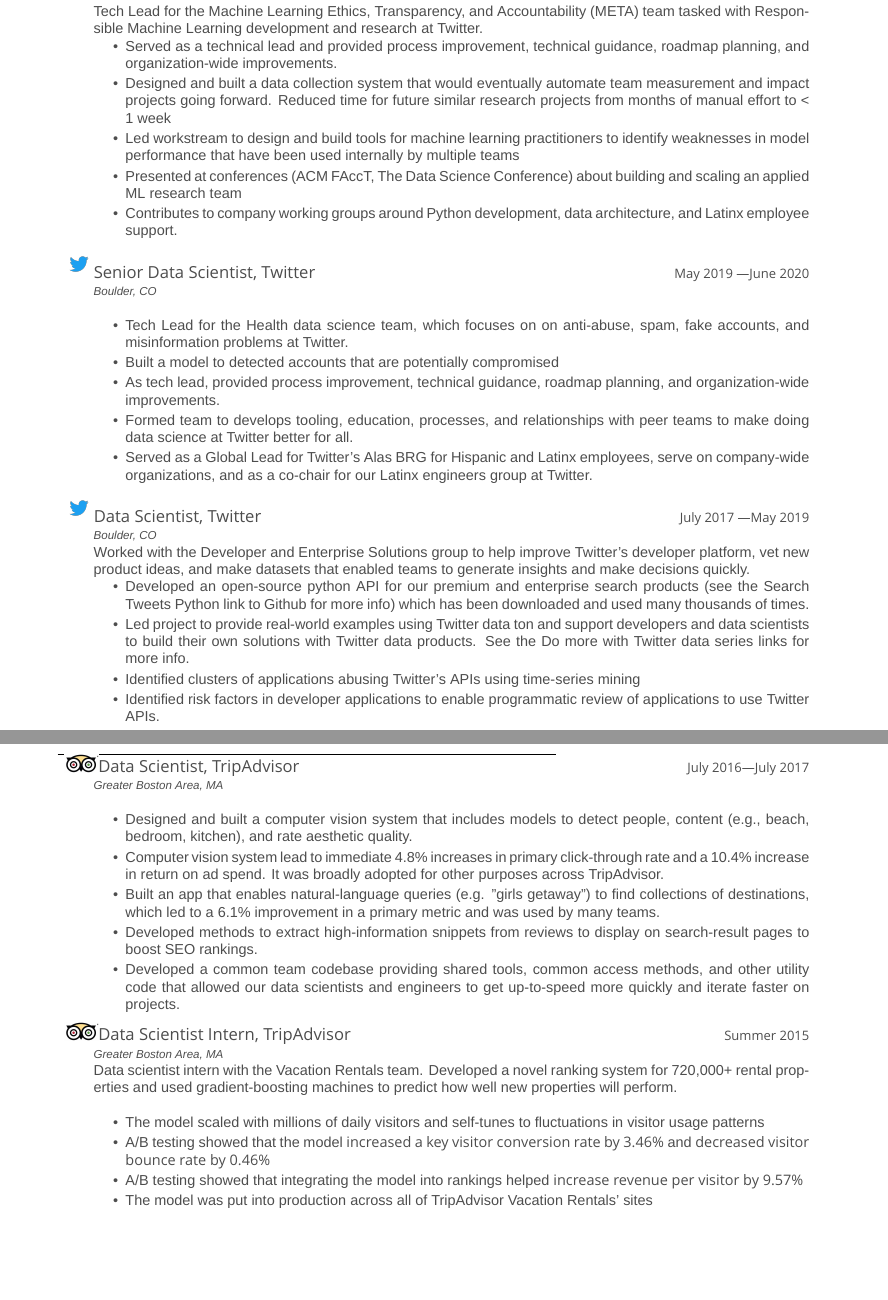
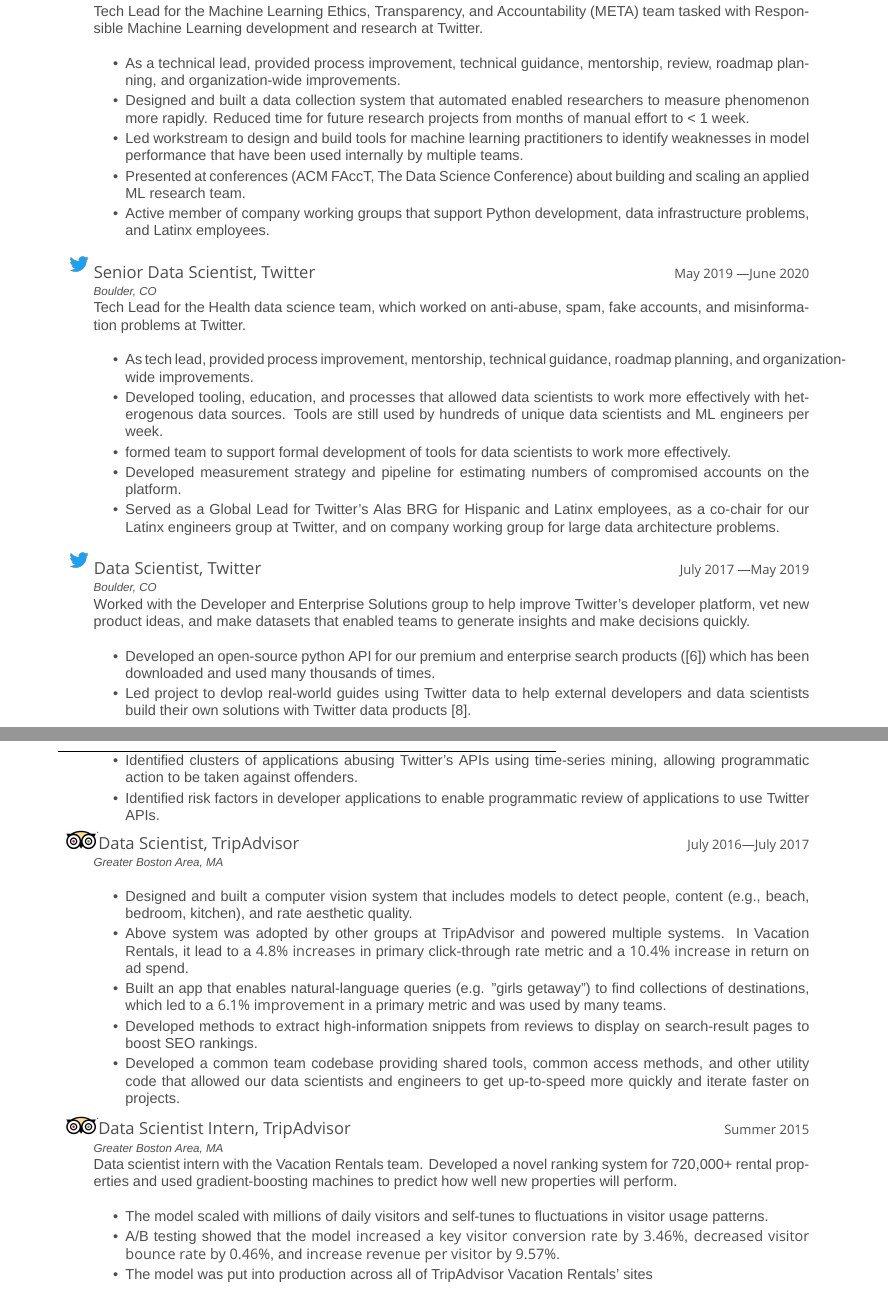
Before and after one commit to binaryaaron/cv, a LaTeX CV (src/agonzales_resume.tex): two parts of pages 1 and 2 of 3, joined at a grey line, cut so that both start at the same text, the shorter picture padded with empty space. Compiled offline with XeLaTeX; a missing font is replaced by an installed copy or a similar font.

Commit message:
updated resume copy

```diff
--- a/src/agonzales_resume.tex
+++ b/src/agonzales_resume.tex
@@ -134,50 +134,49 @@
     {\footnotesize \emph{Remote - USA}} \\*
     Tech Lead for the Machine Learning Ethics, Transparency, and Accountability
     (META) team tasked with Responsible Machine Learning development and
-    research at Twitter.
-    % {\smallheaderfont Notable accomplishments}:
+    research at Twitter.\\*
     \begin{itemize} \itemsep1pt \parskip1pt \parsep0pt
 
-    \item  Served as a technical lead and provided process improvement,
-    technical guidance, roadmap planning, and organization-wide improvements.
+    \item As a technical lead, provided process improvement, technical guidance,
+    mentorship, review, roadmap planning, and organization-wide improvements.
 
-    \item Designed and built a data collection system that would eventually
-    automate team measurement and impact projects going forward. Reduced time
-    for future similar research projects from months of manual effort to < 1
-    week
+    \item Designed and built a data collection system that
+    automated enabled researchers to measure phenomenon more rapidly. Reduced time
+    for future research projects from months of manual effort to < 1
+    week.
 
     \item Led workstream to design and build tools for machine learning
     practitioners to identify weaknesses in model performance that have been
-    used internally by multiple teams
+    used internally by multiple teams.
 
     \item Presented at conferences (ACM FAccT, The Data Science Conference)
-    about building and scaling an applied ML research team
+    about building and scaling an applied ML research team.
 
-    \item Contributes to company working groups around Python development, data
-    architecture, and Latinx employee support.
+    \item Active member of company working groups that support Python development, data
+    infrastructure problems, and Latinx employees.
   \end{itemize}
   \end{description}
 
 \begin{description} \itemsep1pt \parskip0pt \parsep0pt
-  \item \twittericon {\largeheaderfont Senior Data Scientist, Twitter } \hfill
-    {\smallheaderfont May 2019 \textemdash  June 2020}\\*
+  \item \twittericon {\largeheaderfont Senior Data Scientist, Twitter} \hfill
+    {\smallheaderfont May 2019 \textemdash June 2020}\\*
     {\footnotesize \emph{Boulder, CO}} \\*
+    Tech Lead for the Health data science team, which worked on
+    anti-abuse, spam, fake accounts, and misinformation problems at Twitter. \\*
     \begin{itemize} \itemsep1pt \parskip1pt \parsep0pt
-
-      \item Tech Lead for the Health data science team, which focuses on on
-      anti-abuse, spam, fake accounts, and misinformation problems at Twitter.
-
-      \item Built a model to detected accounts that are potentially compromised
-
-      \item As tech lead, provided process improvement, technical guidance, roadmap
+      \item As tech lead, provided process improvement, mentorship, technical guidance, roadmap
       planning, and organization-wide improvements.
 
-      \item Formed team to develops tooling, education, processes, and relationships
-      with peer teams to make doing data science at Twitter better for all.
+      \item Developed tooling, education, and processes that allowed data scientists to work more effectively with
+      heterogenous data sources. Tools are still used by hundreds of unique data scientists and ML engineers per week.
 
-      \item Served as a Global Lead for Twitter's Alas BRG for Hispanic and Latinx
-      employees, serve on company-wide organizations, and as a co-chair for our
-      Latinx engineers group at Twitter.
+      \item formed team to support formal development of tools for data scientists to work more effectively.
+
+      \item Developed measurement strategy and pipeline for estimating numbers of compromised accounts on the platform.
+
+      \item Served as a Global Lead for Twitter's Alas BRG for Hispanic and
+      Latinx employees, as a co-chair for our Latinx engineers group at Twitter, and on
+      company working group for large data architecture problems.
 
   \end{itemize}
 
@@ -188,21 +187,24 @@
     {\smallheaderfont July 2017 \textemdash  May 2019}\\*
     {\footnotesize \emph{Boulder, CO}} \\*
     Worked with the Developer and Enterprise Solutions group to help improve
-    Twitter’s developer platform, vet new product ideas, and make datasets that
-    enabled teams to generate insights and make decisions quickly.
+    Twitter's developer platform, vet new product ideas, and make datasets that
+    enabled teams to generate insights and make decisions quickly.\\*
 
-    % {\smallheaderfont Notable accomplishments}:
     \begin{itemize} \itemsep1pt \parskip1pt \parsep0pt
       \item Developed an open-source python API for our premium and enterprise search
-          products (see the Search Tweets Python link to Github for more info) which has been downloaded and used
+          products (\cite{search_tweets_python}) which has been downloaded and used
           many thousands of times.
-      \item Led project to provide real-world examples using Twitter data ton
-      and support developers and data scientists to build their own solutions
-      with Twitter data products. See the Do more with Twitter data series links
-      for more info.
-      \item Identified clusters of applications abusing Twitter's APIs using time-series mining
+
+      \item Led project to devlop real-world guides using Twitter data to
+      help external developers and data scientists build their own solutions
+      with Twitter data products \cite{do_more_with_twtter_data}.
+
+      \item Identified clusters of applications abusing Twitter's APIs using time-series mining, allowing
+      programmatic action to be taken against offenders.
+
       \item Identified risk factors in developer applications to enable programmatic
             review of applications to use Twitter APIs.
+
     \end{itemize}
 \end{description}
 
@@ -216,12 +218,12 @@
       detect people, content (e.g., beach, bedroom, kitchen), and rate aesthetic
       quality.
 
-      \item Computer vision system lead to immediate 4.8\% increases in primary
-      click-through rate and a 10.4\% increase in return on ad spend. It was
-      broadly adopted for other purposes across TripAdvisor.
+      \item Above system was adopted by other groups at TripAdvisor and powered multiple
+      systems. In Vacation Rentals, it lead to a \textbf{4.8\% increases} in primary
+      click-through rate metric and a \textbf{10.4\% increase} in return on ad spend.
 
       \item Built an app that enables natural-language queries (e.g. ”girls getaway”)
-      to find collections of destinations, which led to a 6.1\% improvement in a
+      to find collections of destinations, which led to a \textbf{6.1\% improvement} in a
       primary metric and was used by many teams.
 
       \item Developed methods to extract high-information snippets from reviews
@@ -243,12 +245,14 @@
     720,000+ rental properties and used gradient-boosting machines to predict
     how well new properties will perform. \\*
     \begin{itemize} \itemsep1pt \parskip1pt \parsep0pt
+
       \item The model scaled with millions of daily visitors and self-tunes to
-            fluctuations in visitor usage patterns
-      \item A/B testing showed that the model \textbf{increased a key visitor conversion
-            rate by 3.46\%} and \textbf{decreased visitor bounce rate by 0.46\%}
-      \item A/B testing showed that integrating the model into rankings helped
-            \textbf{increase revenue per visitor by 9.57\%}
+            fluctuations in visitor usage patterns.
+
+      \item A/B testing showed that the model \textbf{increased a key visitor
+      conversion rate by 3.46\%}, \textbf{decreased visitor bounce rate by
+      0.46\%}, and \textbf{increase revenue per visitor by 9.57\%}.
+
       \item The model was put into production across all of TripAdvisor Vacation Rentals' sites\\*
     \end{itemize}
 
@@ -387,17 +391,17 @@
 {%\begin{refsection} % This is a custom heading for those references marked as "inproceedings" but not containing "keyword=france"
 %\newgeometry{ left=1.75cm,top=2cm,right=1.75cm,bottom=1.50cm,nohead,nofoot }
 
-\begin{refsection}
+% \begin{refsection}
+% \nocite{*}
+% \newrefcontext[sorting=chronological]
+% \printbibliography[title={Articles In Peer-Reviewed Journals}, heading=subbibliography]
+% \end{refsection}
+
+% \begin{refsection}
 \nocite{*}
 \newrefcontext[sorting=chronological]
-\printbibliography[type=article, title={Articles In Peer-Reviewed Journals}, heading=subbibliography]
-\end{refsection}
-
-\begin{refsection}
-\nocite{*}
-\newrefcontext[sorting=chronological]
-\printbibliography[type=inproceedings, title={Selected Conference Proceedings}, keyword={selected}, heading=subbibliography]
-\end{refsection}
+\printbibliography[keyword={selected}, heading=subbibliography]
+% \end{refsection}
 }
 
 %----------------------------------------------------------------------------------------
```
Also changed, not shown: src/agonzales_resume.tex (4 more changed lines).
